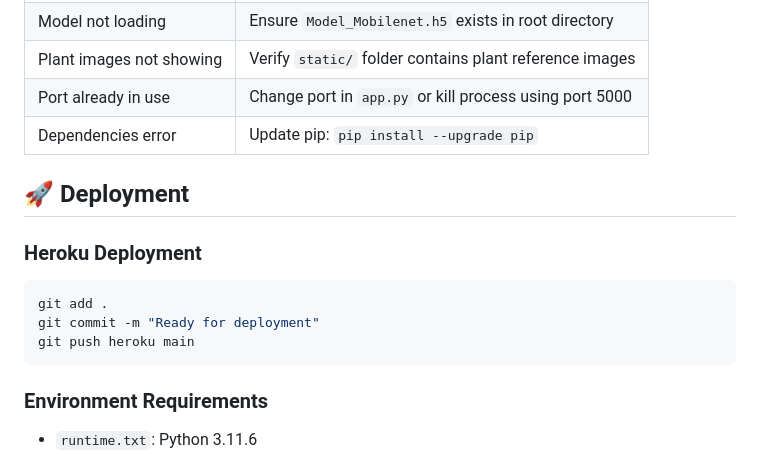
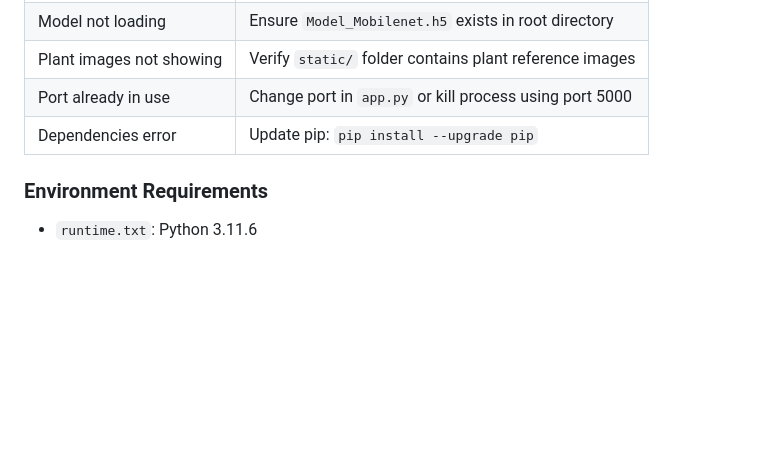
Before and after one commit to ranjithkumar-pv/Medicinal-Plant-Detection, a Markdown page: README.md, the part around the change. Rendered like a GitHub page; blank space fills up the shorter version.

Commit message:
Remove Heroku deployment instructions from README

````diff
--- a/README.md
+++ b/README.md
@@ -205,15 +205,6 @@ After identification, you'll see:
 | Port already in use | Change port in `app.py` or kill process using port 5000 |
 | Dependencies error | Update pip: `pip install --upgrade pip` |
 
-## 🚀 Deployment
-
-### Heroku Deployment
-```bash
-git add .
-git commit -m "Ready for deployment"
-git push heroku main
-```
-
 ### Environment Requirements
 - `runtime.txt`: Python 3.11.6
 - `procfile`: Gunicorn server configuration
````
